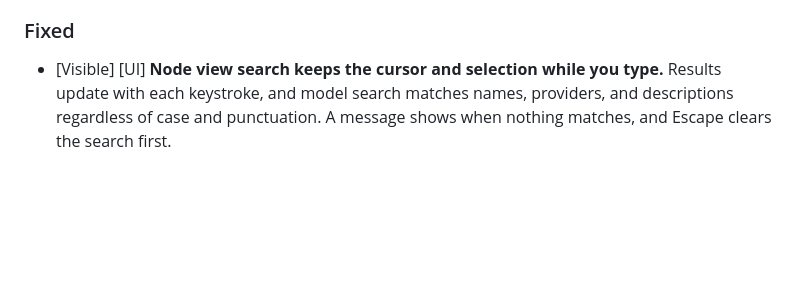
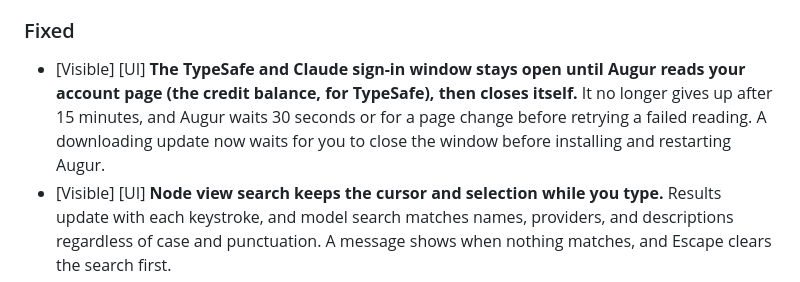
Before and after one commit to neostryder/augur, a Markdown page: CHANGELOG.md, the part around the change. GitHub-like rendering; blank space fills up the shorter version.

Commit message:
Note the sign-in window fix in the changelog

```diff
--- a/CHANGELOG.md
+++ b/CHANGELOG.md
@@ -14,6 +14,7 @@ All notable changes to Augur are listed here. Each entry starts with `[Visible]`
 
 ### Fixed
 
+- [Visible] [UI] **The TypeSafe and Claude sign-in window stays open until Augur reads your account page (the credit balance, for TypeSafe), then closes itself.** It no longer gives up after 15 minutes, and Augur waits 30 seconds or for a page change before retrying a failed reading. A downloading update now waits for you to close the window before installing and restarting Augur.
 - [Visible] [UI] **Node view search keeps the cursor and selection while you type.** Results update with each keystroke, and model search matches names, providers, and descriptions regardless of case and punctuation. A message shows when nothing matches, and Escape clears the search first.
 - [Visible] [UI] **Switching Model rules to Node view no longer flickers.** The page builds the Node view first and swaps once, and the dial's entrance animation no longer replays on each redraw.
 
```
